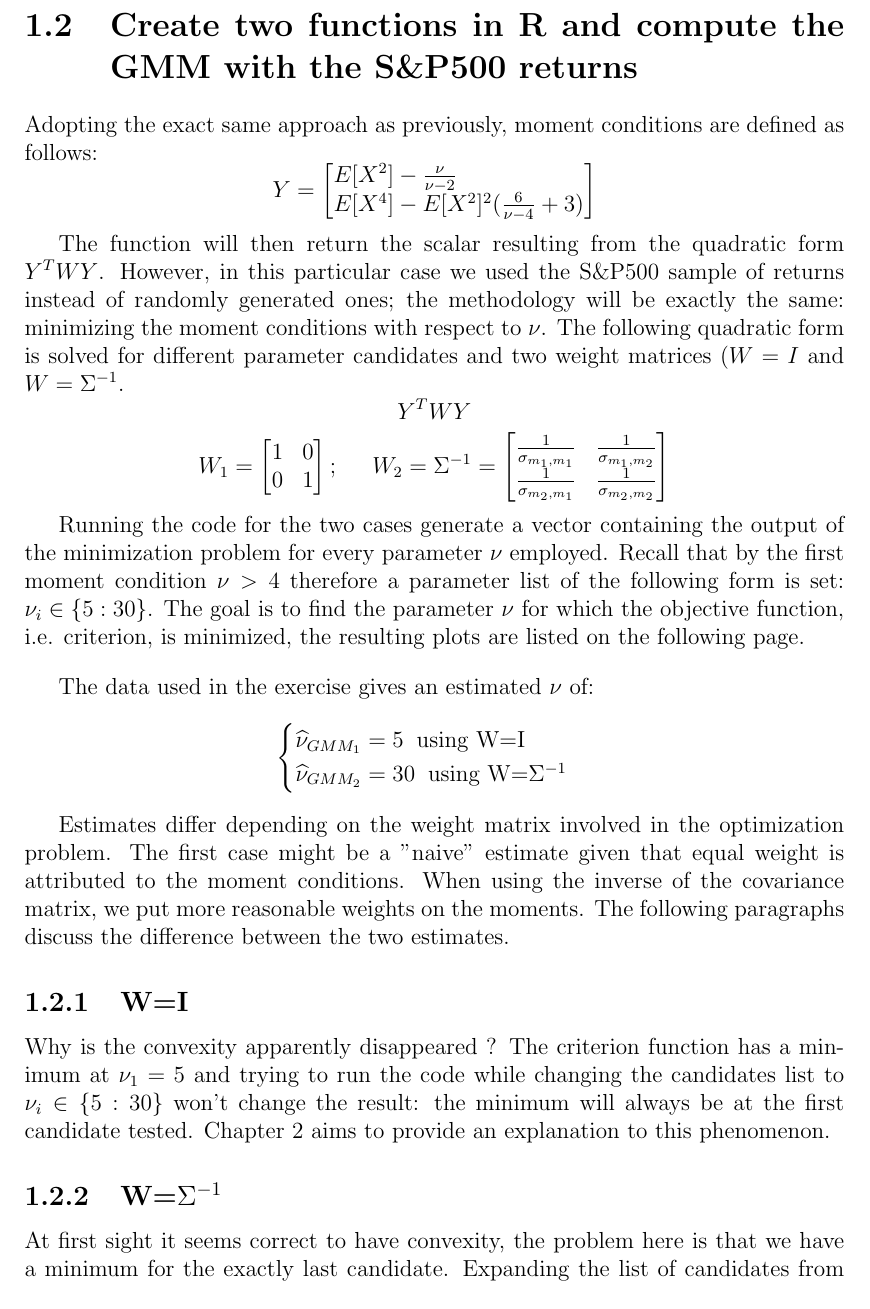
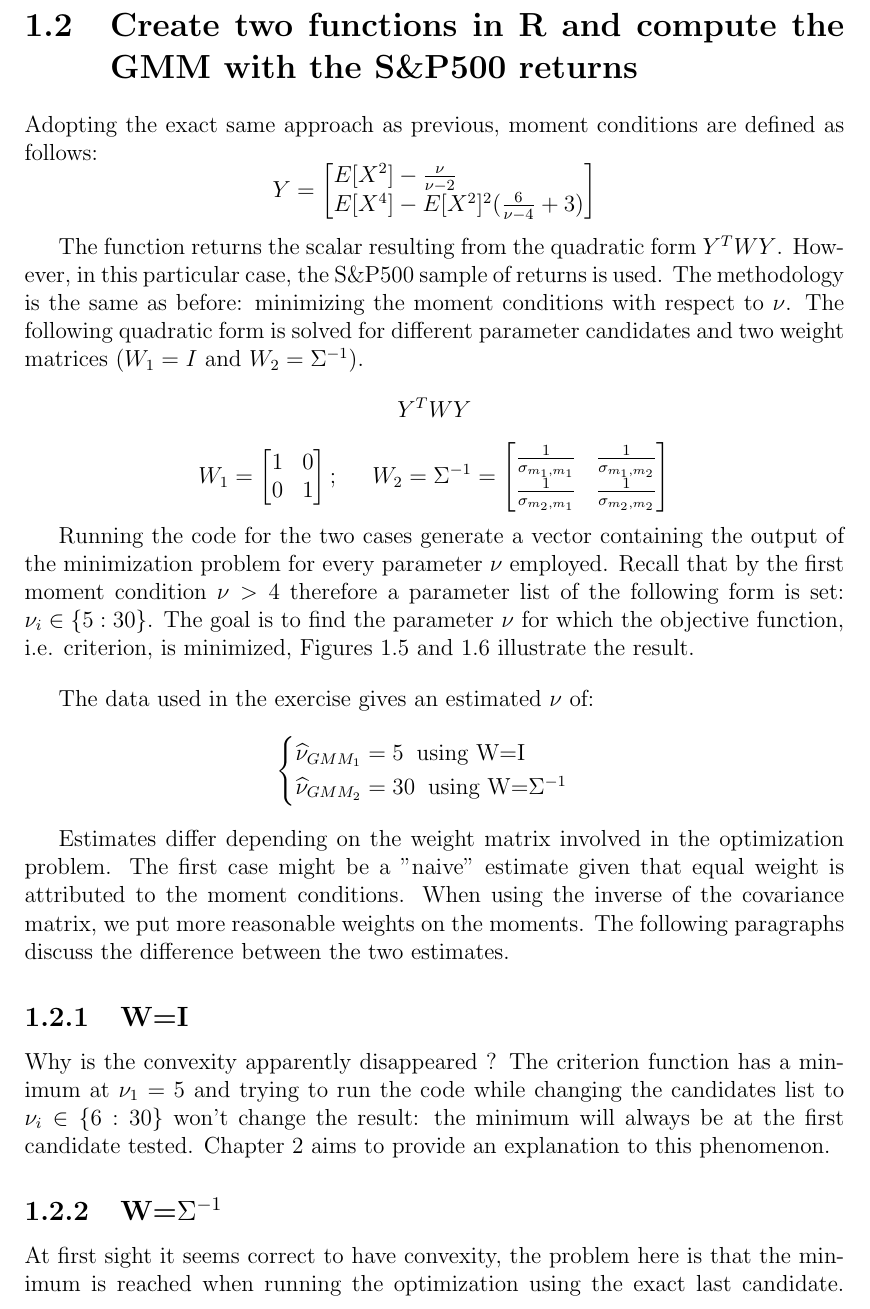
Before and after one commit to jcfbdl/DataScience_Ex4, a LaTeX thesis (00_Main.tex, which reads 03_Exercise_2.tex): part of page 8 of 23 before the commit and part of page 8 of 21 after it, cut so that both start at the same text. Compiled offline with pdfLaTeX.

Commit message:
Updates from Overleaf

```diff
--- a/03_Exercise_2.tex
+++ b/03_Exercise_2.tex
@@ -1,7 +1,7 @@
 \newpage
 \section{Create two functions in R and compute the GMM with the S\&P500 returns}
 
-Adopting the exact same approach as previously, moment conditions are defined as follows:
+Adopting the exact same approach as previous, moment conditions are defined as follows:
 \begin{equation*}
     Y=
     \begin{bmatrix}[l]
@@ -10,7 +10,7 @@ Adopting the exact same approach as previously, moment conditions are defined as
     \end{bmatrix}
 \end{equation*}
 
-The function will then return the scalar resulting from the quadratic form $Y^TWY$. However, in this particular case we used the S\&P500 sample of returns instead of randomly generated ones; the methodology will be exactly the same: minimizing the moment conditions with respect to $\nu$. The following quadratic form is solved for different parameter candidates and two weight matrices ($W=I$ and $W=\Sigma^{-1}$.
+The function returns the scalar resulting from the quadratic form $Y^TWY$. However, in this particular case, the S\&P500 sample of returns is used. The methodology is the same as before: minimizing the moment conditions with respect to $\nu$. The following quadratic form is solved for different parameter candidates and two weight matrices ($W_1=I$ and $W_2=\Sigma^{-1}$).
 \begin{equation*}
     Y^TWY
 \end{equation*}
@@ -27,7 +27,7 @@ The function will then return the scalar resulting from the quadratic form $Y^TW
     \end{bmatrix}
 \end{equation*}
 
-Running the code for the two cases generate a vector containing the output of the minimization problem for every parameter $\nu$ employed. Recall that by the first moment condition $\nu>4$ therefore a parameter list of the following form is set: $\nu_i \in \{5:30\}$. The goal is to find the parameter $\nu$ for which the objective function, i.e. criterion, is minimized, the resulting plots are listed on the following page.
+Running the code for the two cases generate a vector containing the output of the minimization problem for every parameter $\nu$ employed. Recall that by the first moment condition $\nu>4$ therefore a parameter list of the following form is set: $\nu_i \in \{5:30\}$. The goal is to find the parameter $\nu$ for which the objective function, i.e. criterion, is minimized, Figures 1.5 and 1.6 illustrate the result.
 \bigskip\par
 The data used in the exercise gives an estimated $\nu$ of:
 \begin{equation*}
@@ -42,10 +42,10 @@ Estimates differ depending on the weight matrix involved in the optimization pro
 
 
 \subsection{W=I}
-Why is the convexity apparently disappeared ? The criterion function has a minimum at $\nu_1=5$ and trying to run the code while changing the candidates list to $\nu_i \in \{5:30\}$ won't change the result: the minimum will always be at the first candidate tested. Chapter 2 aims to provide an explanation to this phenomenon.
+Why is the convexity apparently disappeared ? The criterion function has a minimum at $\nu_1=5$ and trying to run the code while changing the candidates list to $\nu_i \in \{6:30\}$ won't change the result: the minimum will always be at the first candidate tested. Chapter 2 aims to provide an explanation to this phenomenon.
 
 \subsection{W=$\Sigma^{-1}$}
-At first sight it seems correct to have convexity, the problem here is that we have a minimum for the exactly last candidate. Expanding the list of candidates from $\nu_i \in \{5:30\}$ to $\nu_i \in \{5:1000\}$ won't change the outcome, in this case the minimum would be at $\nu=1000$. To understand the phenomenon, the covariance matrix has to be analyzed.
+At first sight it seems correct to have convexity, the problem here is that the minimum is reached when running the optimization using the exact last candidate. Expanding the list of candidates from $\nu_i \in \{5:30\}$ to $\nu_i \in \{5:1000\}$ won't change the outcome, in this case the minimum would be at $\nu=1000$. To understand the phenomenon, the covariance matrix has to be analyzed.
 \begin{equation*}
     W=\Sigma=
     \begin{bmatrix}[l]
```
Also changed, not shown: 02_Exercise_1.tex (+5 -4 lines), 04_Exercise_3.tex (+2 -2 lines), 08_Appendices.tex (+0 -3 lines), 03_Exercise_2.tex (6 more changed lines).
